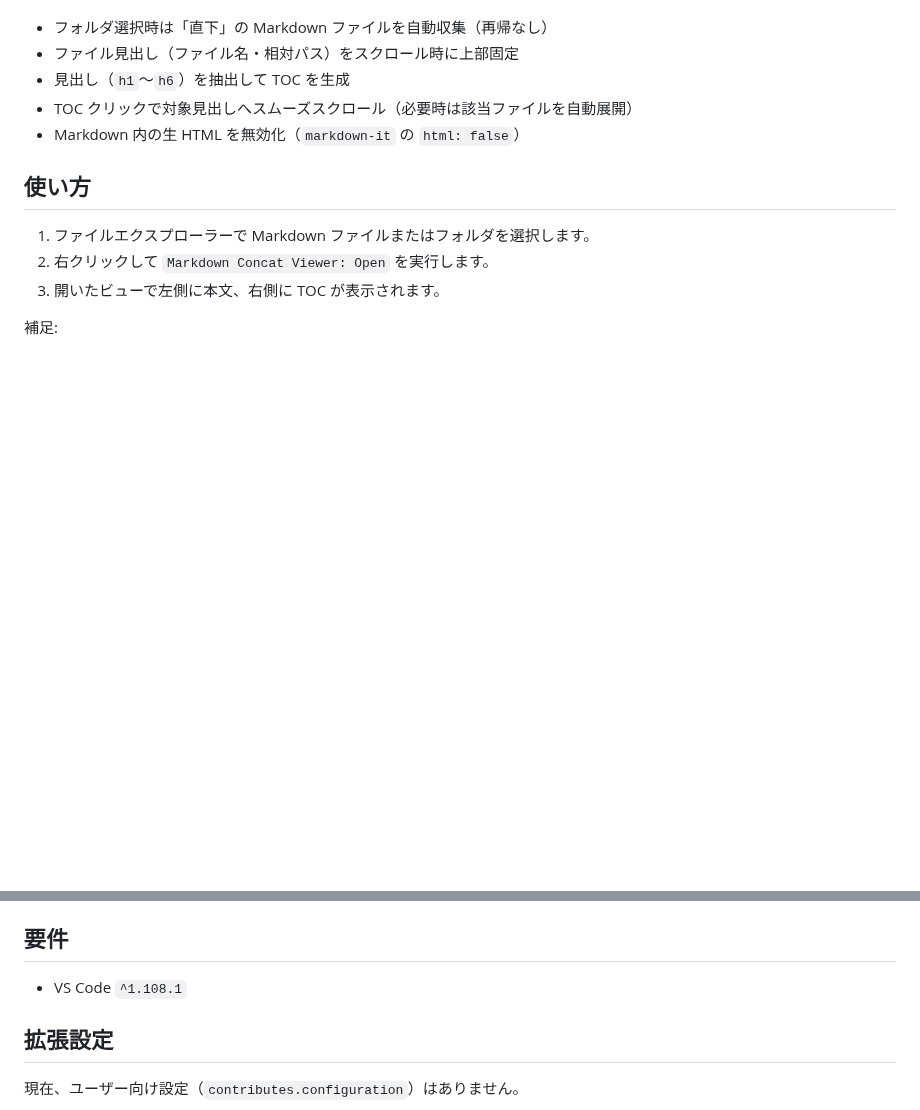
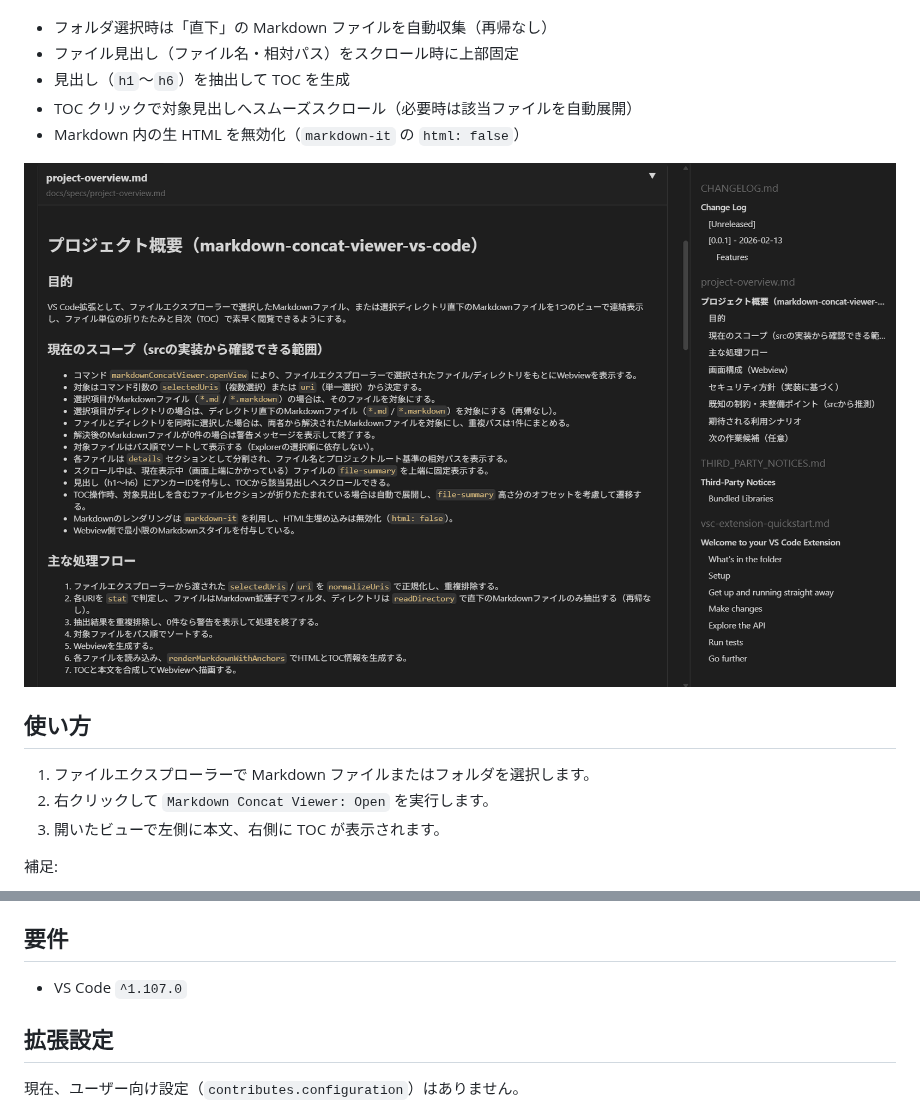
Before and after one commit to kaworks-com/markdown-concat-viewer, a Markdown page: README.md, 2 parts joined by grey strips. GitHub-like rendering; pictures changed too: sample.png (added); blank space fills up the shorter version.

```diff
--- a/README.md
+++ b/README.md
@@ -18,6 +18,8 @@
 - TOC クリックで対象見出しへスムーズスクロール（必要時は該当ファイルを自動展開）
 - Markdown 内の生 HTML を無効化（`markdown-it` の `html: false`）
 
+<img src="https://github.com/kaworks-com/markdown-concat-viewer/blob/dev/sample.png">
+
 ## 使い方
 
 1. ファイルエクスプローラーで Markdown ファイルまたはフォルダを選択します。
@@ -36,7 +38,7 @@
 
 ## 要件
 
-- VS Code `^1.108.1`
+- VS Code `^1.107.0`
 
 ## 拡張設定
 
```
Also changed, not shown: CHANGELOG.md (+9 -1 lines), 2 other files.
